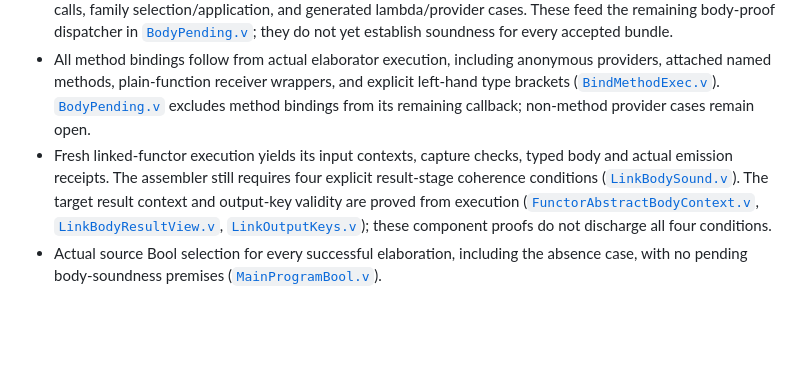
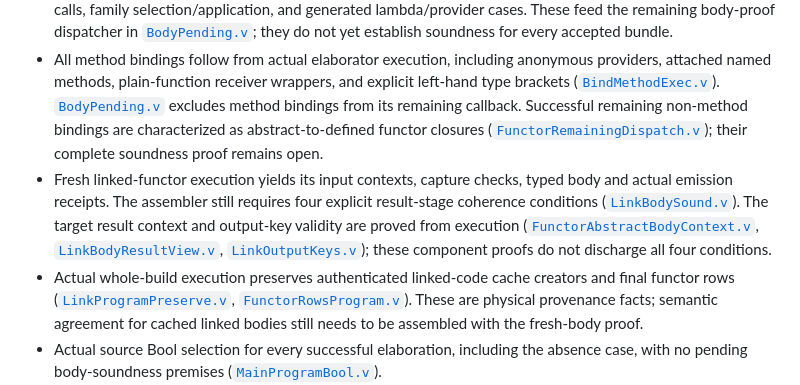
Before and after one commit to moss-lang/moss, a Markdown page: bootstrap/STATUS.md, the part around the change. Rendered like a GitHub page; blank space fills up the shorter version.

Commit message:
Document linked cache provenance and remaining closure proof

```diff
--- a/bootstrap/STATUS.md
+++ b/bootstrap/STATUS.md
@@ -39,7 +39,10 @@ The development includes proofs of:
   wrappers, and explicit left-hand type brackets
   ([`BindMethodExec.v`](theories/BindMethodExec.v)).
   [`BodyPending.v`](theories/BodyPending.v) excludes method bindings from
-  its remaining callback; non-method provider cases remain open.
+  its remaining callback. Successful remaining non-method bindings are
+  characterized as abstract-to-defined functor closures
+  ([`FunctorRemainingDispatch.v`](theories/FunctorRemainingDispatch.v));
+  their complete soundness proof remains open.
 - Fresh linked-functor execution yields its input contexts, capture checks,
   typed body and actual emission receipts. The assembler still requires four
   explicit result-stage coherence conditions
@@ -49,6 +52,12 @@ The development includes proofs of:
   [`LinkBodyResultView.v`](theories/LinkBodyResultView.v),
   [`LinkOutputKeys.v`](theories/LinkOutputKeys.v)); these component proofs do
   not discharge all four conditions.
+- Actual whole-build execution preserves authenticated linked-code cache
+  creators and final functor rows
+  ([`LinkProgramPreserve.v`](theories/LinkProgramPreserve.v),
+  [`FunctorRowsProgram.v`](theories/FunctorRowsProgram.v)). These are physical
+  provenance facts; semantic agreement for cached linked bodies still needs
+  to be assembled with the fresh-body proof.
 - Actual source Bool selection for every successful elaboration, including
   the absence case, with no pending body-soundness premises
   ([`MainProgramBool.v`](theories/MainProgramBool.v)).
```
